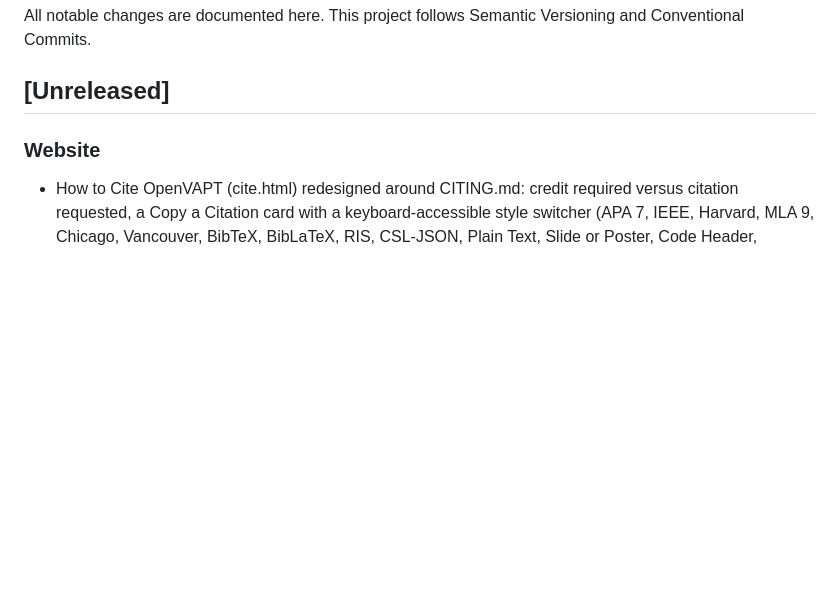
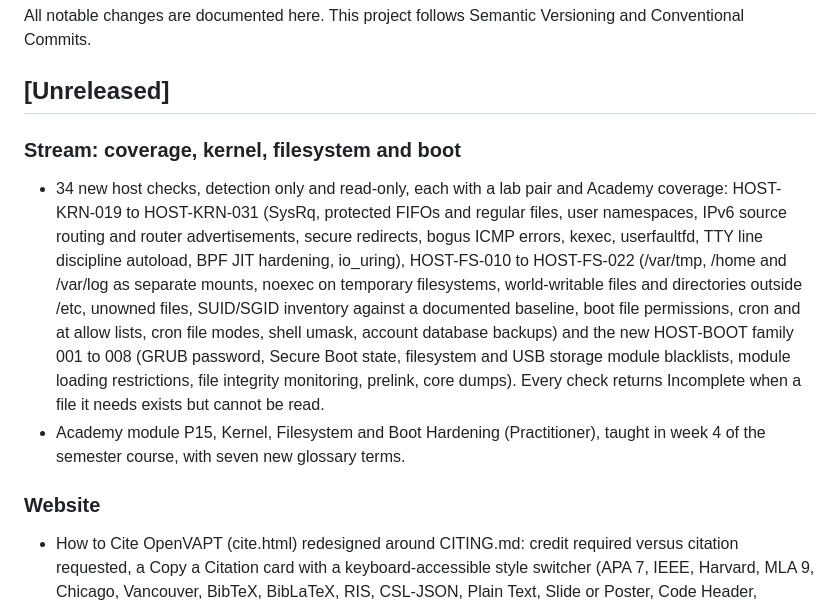
Before and after one commit to OpenVAPT/openvapt, a Markdown page: CHANGELOG.md, the part around the change. GitHub-like rendering; blank space fills up the shorter version.

Commit message:
docs(changelog): coverage stream, kernel, filesystem and boot
Co-Authored-By: Claude Fable 5.1 <noreply@anthropic.com>
Signed-off-by: OpenVAPT <341725213+OpenVAPT@users.noreply.github.com>

```diff
--- a/CHANGELOG.md
+++ b/CHANGELOG.md
@@ -3,6 +3,10 @@
 All notable changes are documented here. This project follows Semantic Versioning and Conventional Commits.
 
 ## [Unreleased]
+
+### Stream: coverage, kernel, filesystem and boot
+- 34 new host checks, detection only and read-only, each with a lab pair and Academy coverage: HOST-KRN-019 to HOST-KRN-031 (SysRq, protected FIFOs and regular files, user namespaces, IPv6 source routing and router advertisements, secure redirects, bogus ICMP errors, kexec, userfaultfd, TTY line discipline autoload, BPF JIT hardening, io_uring), HOST-FS-010 to HOST-FS-022 (/var/tmp, /home and /var/log as separate mounts, noexec on temporary filesystems, world-writable files and directories outside /etc, unowned files, SUID/SGID inventory against a documented baseline, boot file permissions, cron and at allow lists, cron file modes, shell umask, account database backups) and the new HOST-BOOT family 001 to 008 (GRUB password, Secure Boot state, filesystem and USB storage module blacklists, module loading restrictions, file integrity monitoring, prelink, core dumps). Every check returns Incomplete when a file it needs exists but cannot be read.
+- Academy module P15, Kernel, Filesystem and Boot Hardening (Practitioner), taught in week 4 of the semester course, with seven new glossary terms.
 
 ### Website
 - How to Cite OpenVAPT (cite.html) redesigned around CITING.md: credit required versus citation requested, a Copy a Citation card with a keyboard-accessible style switcher (APA 7, IEEE, Harvard, MLA 9, Chicago, Vancouver, BibTeX, BibLaTeX, RIS, CSL-JSON, Plain Text, Slide or Poster, Code Header, Teaching Credit), version and commit filled from the build, a When to Cite table, version and commit citing, Academy, module and check patterns, and "Use does not imply endorsement". The unsupported claim that archived releases may receive a DOI is removed. Copy buttons use the clipboard with a select-all fallback and announce "Copied" to screen readers; access dates show the reader's date.
```
